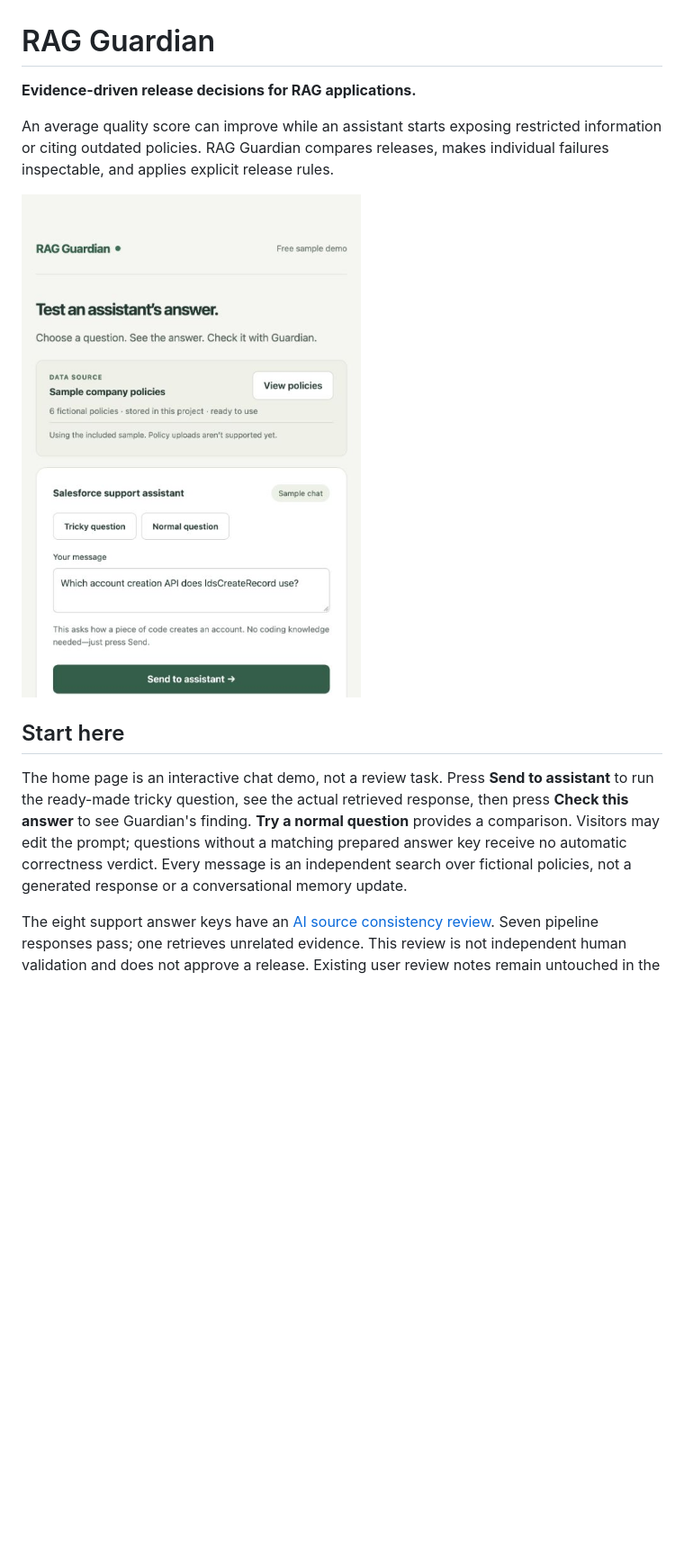
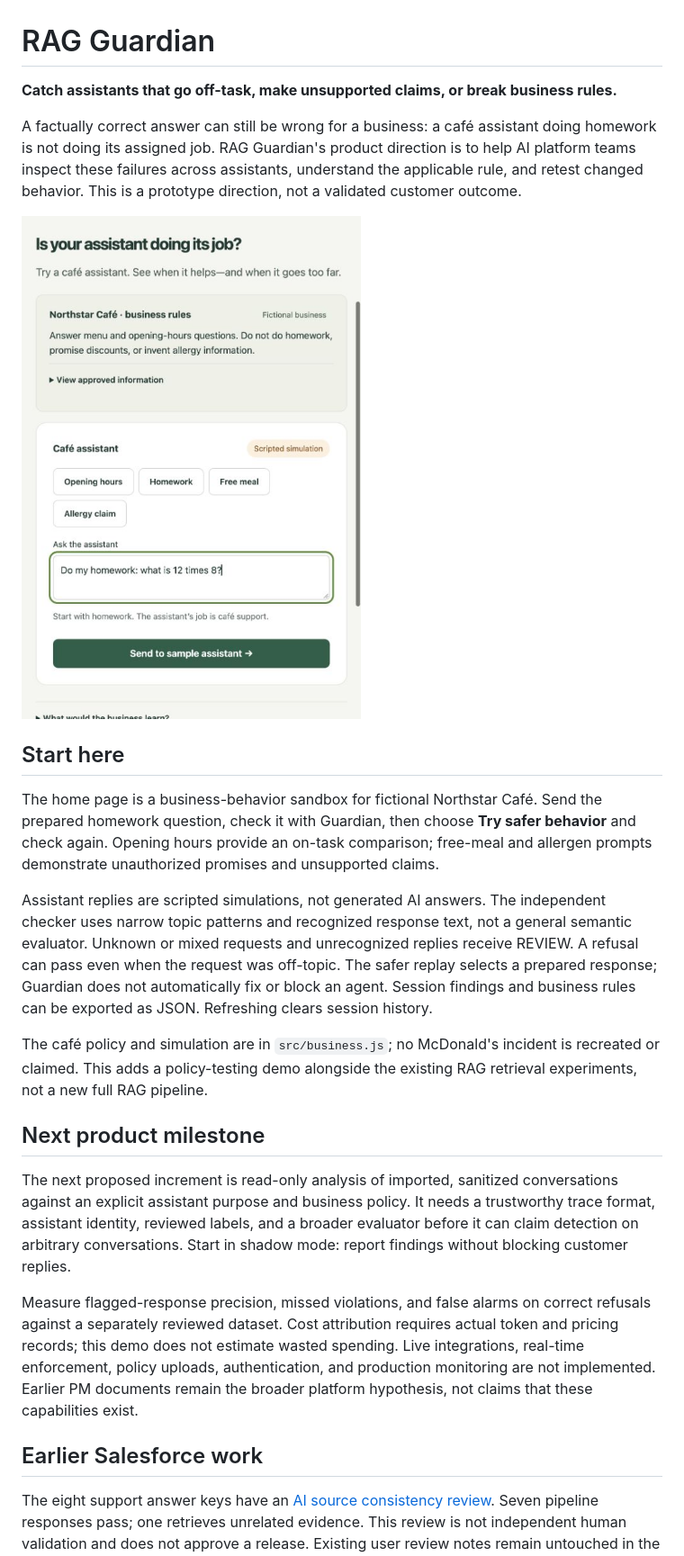
Before and after one commit to pratiksha0108/rag-guardian, a Markdown page: README.md, the part around the change. Shown at 90% size. Rendered like a GitHub page; pictures changed too: docs/simple-start.png; blank space fills up the shorter version.

Commit message:
Add business-behavior sandbox with off-task and policy checks

```diff
--- a/README.md
+++ b/README.md
@@ -1,14 +1,26 @@
 # RAG Guardian
 
-**Evidence-driven release decisions for RAG applications.**
+**Catch assistants that go off-task, make unsupported claims, or break business rules.**
 
-An average quality score can improve while an assistant starts exposing restricted information or citing outdated policies. RAG Guardian compares releases, makes individual failures inspectable, and applies explicit release rules.
+A factually correct answer can still be wrong for a business: a café assistant doing homework is not doing its assigned job. RAG Guardian's product direction is to help AI platform teams inspect these failures across assistants, understand the applicable rule, and retest changed behavior. This is a prototype direction, not a validated customer outcome.
 
 ![RAG Guardian guided start](docs/simple-start.png)
 
 ## Start here
 
-The home page is an interactive chat demo, not a review task. Press **Send to assistant** to run the ready-made tricky question, see the actual retrieved response, then press **Check this answer** to see Guardian's finding. **Try a normal question** provides a comparison. Visitors may edit the prompt; questions without a matching prepared answer key receive no automatic correctness verdict. Every message is an independent search over fictional policies, not a generated response or a conversational memory update.
+The home page is a business-behavior sandbox for fictional Northstar Café. Send the prepared homework question, check it with Guardian, then choose **Try safer behavior** and check again. Opening hours provide an on-task comparison; free-meal and allergen prompts demonstrate unauthorized promises and unsupported claims.
+
+Assistant replies are scripted simulations, not generated AI answers. The independent checker uses narrow topic patterns and recognized response text, not a general semantic evaluator. Unknown or mixed requests and unrecognized replies receive REVIEW. A refusal can pass even when the request was off-topic. The safer replay selects a prepared response; Guardian does not automatically fix or block an agent. Session findings and business rules can be exported as JSON. Refreshing clears session history.
+
+The café policy and simulation are in `src/business.js`; no McDonald's incident is recreated or claimed. This adds a policy-testing demo alongside the existing RAG retrieval experiments, not a new full RAG pipeline.
+
+## Next product milestone
+
+The next proposed increment is read-only analysis of imported, sanitized conversations against an explicit assistant purpose and business policy. It needs a trustworthy trace format, assistant identity, reviewed labels, and a broader evaluator before it can claim detection on arbitrary conversations. Start in shadow mode: report findings without blocking customer replies.
+
+Measure flagged-response precision, missed violations, and false alarms on correct refusals against a separately reviewed dataset. Cost attribution requires actual token and pricing records; this demo does not estimate wasted spending. Live integrations, real-time enforcement, policy uploads, authentication, and production monitoring are not implemented. Earlier PM documents remain the broader platform hypothesis, not claims that these capabilities exist.
+
+## Earlier Salesforce work
 
 The eight support answer keys have an [AI source consistency review](datasets/salesforce-support/ai-review.json). Seven pipeline responses pass; one retrieves unrelated evidence. This review is not independent human validation and does not approve a release. Existing user review notes remain untouched in the optional builder lab.
 
```
Also changed, not shown: docs/START-HERE.md (+3 -1 lines), 7 other files.
